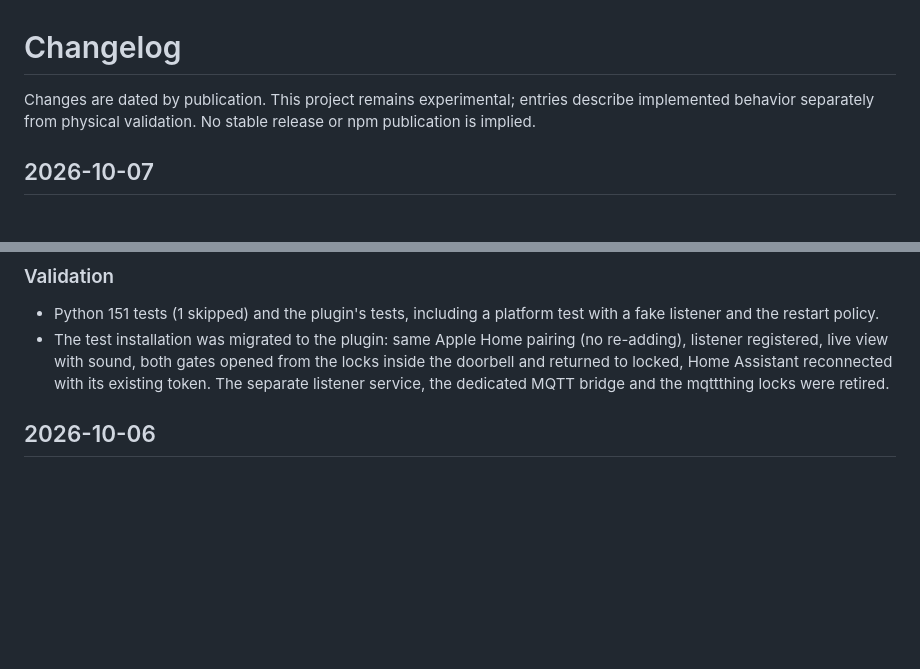
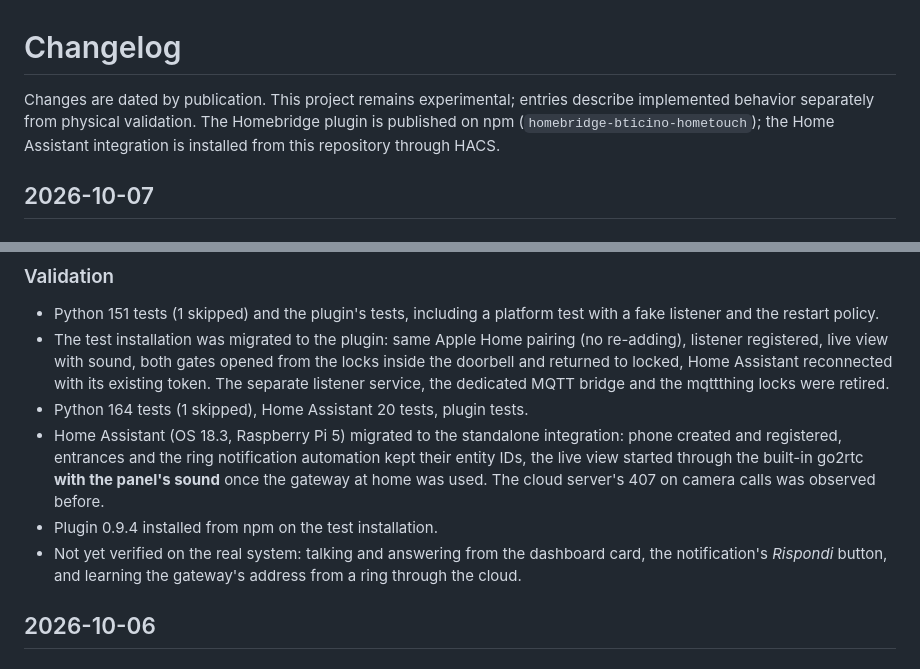
Before and after one commit to bubez81/bticino-hometouch-homekit, a Markdown page: CHANGELOG.md, 2 parts joined by grey strips. GitHub-like rendering; blank space fills up the shorter version.

Commit message:
Changelog: publication status and today's validation
Co-Authored-By: Claude Opus 5.5 <noreply@anthropic.com>

```diff
--- a/CHANGELOG.md
+++ b/CHANGELOG.md
@@ -1,8 +1,9 @@
 # Changelog
 
 Changes are dated by publication. This project remains experimental; entries
-describe implemented behavior separately from physical validation. No stable
-release or npm publication is implied.
+describe implemented behavior separately from physical validation. The
+Homebridge plugin is published on npm (`homebridge-bticino-hometouch`); the
+Home Assistant integration is installed from this repository through HACS.
 
 ## 2026-10-07
 
@@ -206,6 +207,16 @@ release or npm publication is implied.
   from the locks inside the doorbell and returned to locked, Home Assistant
   reconnected with its existing token. The separate listener service, the
   dedicated MQTT bridge and the mqttthing locks were retired.
+- Python 164 tests (1 skipped), Home Assistant 20 tests, plugin tests.
+- Home Assistant (OS 18.3, Raspberry Pi 5) migrated to the standalone
+  integration: phone created and registered, entrances and the ring
+  notification automation kept their entity IDs, the live view started
+  through the built-in go2rtc **with the panel's sound** once the gateway at
+  home was used. The cloud server's 407 on camera calls was observed before.
+- Plugin 0.9.4 installed from npm on the test installation.
+- Not yet verified on the real system: talking and answering from the
+  dashboard card, the notification's *Rispondi* button, and learning the
+  gateway's address from a ring through the cloud.
 
 ## 2026-10-06
 
```
